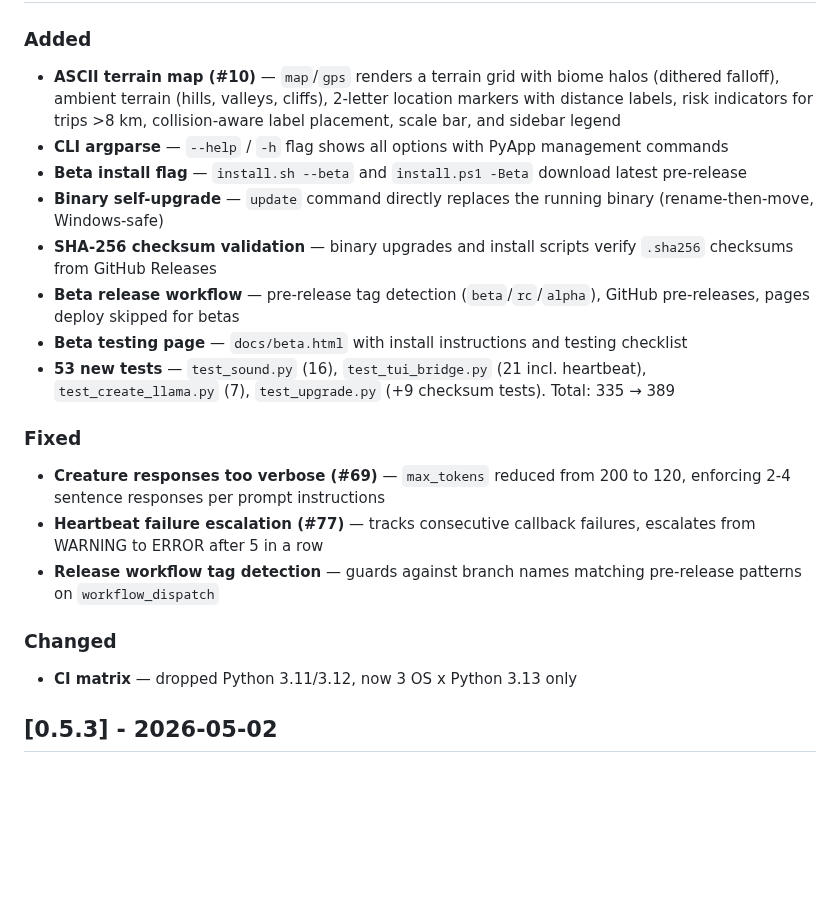
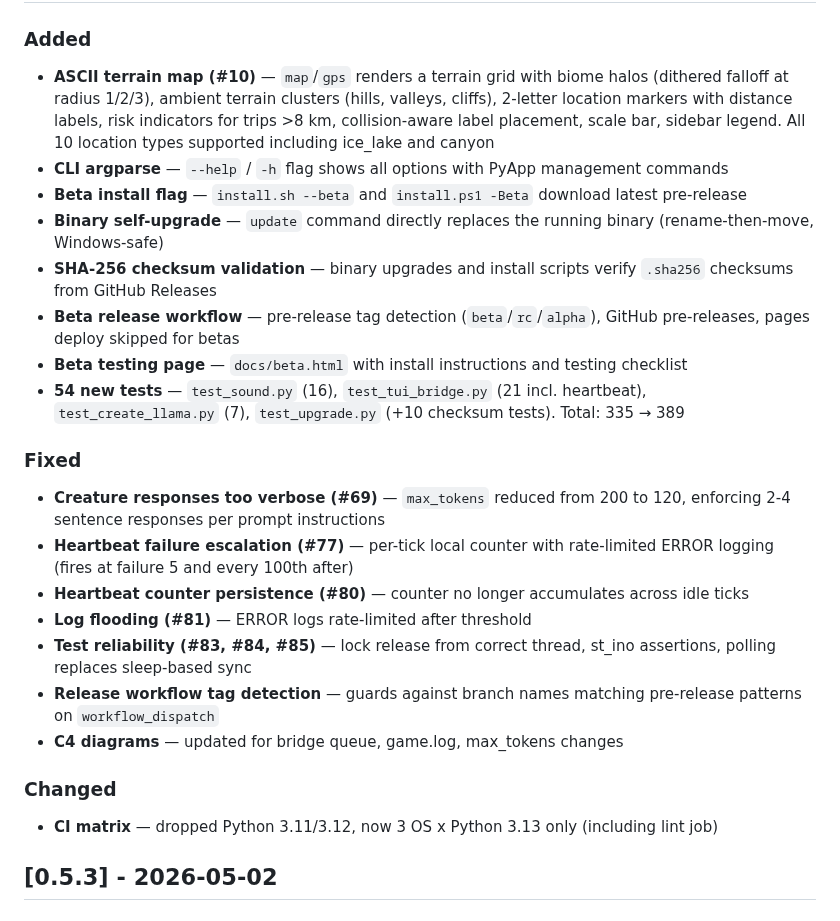
Before and after one commit to elephantatech/moon_traveler, a Markdown page: CHANGELOG.md, the part around one of its changes. Drawn GitHub-style; blank space fills up the shorter version.

Commit message:
docs: v0.5.4-beta.3 changelog and roadmap update (#87)
* docs: update changelog and roadmap for v0.5.4-beta.3

- CHANGELOG: date updated to 2026-05-14, added tech debt fixes
  (#80, #81, #83, #84, #85), C4 diagram updates, expanded map
  and heartbeat descriptions
- ROADMAP: version updated to v0.5.4-beta.3

AI-assisted development

* docs: fix test count 53→54, clarify heartbeat log wording

AI-assisted development

```diff
--- a/CHANGELOG.md
+++ b/CHANGELOG.md
@@ -6,24 +6,28 @@ All notable changes to Moon Traveler CLI will be documented in this file.
 
 ### Added
 
-- **ASCII terrain map (#10)** — `map`/`gps` renders a terrain grid with biome halos (dithered falloff), ambient terrain (hills, valleys, cliffs), 2-letter location markers with distance labels, risk indicators for trips >8 km, collision-aware label placement, scale bar, and sidebar legend
+- **ASCII terrain map (#10)** — `map`/`gps` renders a terrain grid with biome halos (dithered falloff at radius 1/2/3), ambient terrain clusters (hills, valleys, cliffs), 2-letter location markers with distance labels, risk indicators for trips >8 km, collision-aware label placement, scale bar, sidebar legend. All 10 location types supported including ice_lake and canyon
 - **CLI argparse** — `--help` / `-h` flag shows all options with PyApp management commands
 - **Beta install flag** — `install.sh --beta` and `install.ps1 -Beta` download latest pre-release
 - **Binary self-upgrade** — `update` command directly replaces the running binary (rename-then-move, Windows-safe)
 - **SHA-256 checksum validation** — binary upgrades and install scripts verify `.sha256` checksums from GitHub Releases
 - **Beta release workflow** — pre-release tag detection (`beta`/`rc`/`alpha`), GitHub pre-releases, pages deploy skipped for betas
 - **Beta testing page** — `docs/beta.html` with install instructions and testing checklist
-- **53 new tests** — `test_sound.py` (16), `test_tui_bridge.py` (21 incl. heartbeat), `test_create_llama.py` (7), `test_upgrade.py` (+9 checksum tests). Total: 335 → 389
+- **54 new tests** — `test_sound.py` (16), `test_tui_bridge.py` (21 incl. heartbeat), `test_create_llama.py` (7), `test_upgrade.py` (+10 checksum tests). Total: 335 → 389
 
 ### Fixed
 
 - **Creature responses too verbose (#69)** — `max_tokens` reduced from 200 to 120, enforcing 2-4 sentence responses per prompt instructions
-- **Heartbeat failure escalation (#77)** — tracks consecutive callback failures, escalates from WARNING to ERROR after 5 in a row
+- **Heartbeat failure escalation (#77)** — per-tick local counter with rate-limited ERROR logging (fires at failure 5 and every 100th after)
+- **Heartbeat counter persistence (#80)** — counter no longer accumulates across idle ticks
+- **Log flooding (#81)** — ERROR logs rate-limited after threshold
+- **Test reliability (#83, #84, #85)** — lock release from correct thread, st_ino assertions, polling replaces sleep-based sync
 - **Release workflow tag detection** — guards against branch names matching pre-release patterns on `workflow_dispatch`
+- **C4 diagrams** — updated for bridge queue, game.log, max_tokens changes
 
 ### Changed
 
-- **CI matrix** — dropped Python 3.11/3.12, now 3 OS x Python 3.13 only
+- **CI matrix** — dropped Python 3.11/3.12, now 3 OS x Python 3.13 only (including lint job)
 
 ## [0.5.3] - 2026-05-02
 
```
Also changed, not shown: other parts of CHANGELOG.md (+1 -1 lines), ROADMAP.md (+2 -2 lines).
